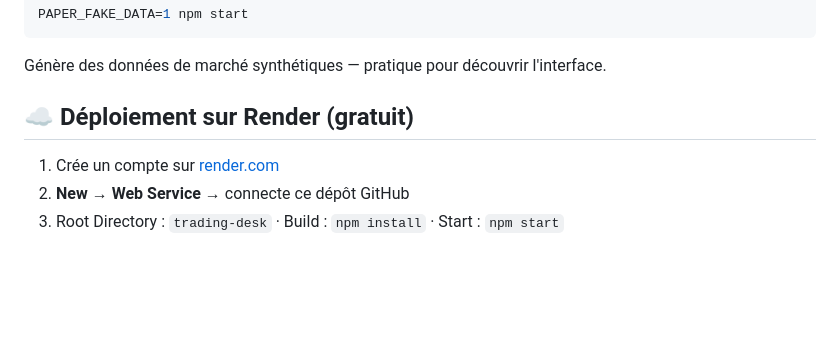
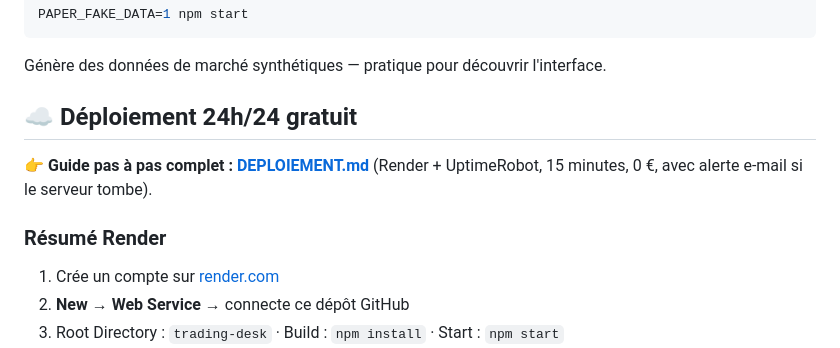
Before and after one commit to Sambot50/lingua, a Markdown page: trading-desk/README.md, the part around the change. GitHub-like rendering; blank space fills up the shorter version.

Commit message:
Guide de déploiement 24h/24 gratuit (Render + UptimeRobot)
Co-Authored-By: Claude Fable 5 <noreply@anthropic.com>
Claude-Session: https://claude.ai/code/session_01FBMmnzRuEp2ezPon7uwnKA

```diff
--- a/trading-desk/README.md
+++ b/trading-desk/README.md
@@ -48,7 +48,12 @@ PAPER_FAKE_DATA=1 npm start
 
 Génère des données de marché synthétiques — pratique pour découvrir l'interface.
 
-## ☁️ Déploiement sur Render (gratuit)
+## ☁️ Déploiement 24h/24 gratuit
+
+**👉 Guide pas à pas complet : [DEPLOIEMENT.md](DEPLOIEMENT.md)** (Render + UptimeRobot,
+15 minutes, 0 €, avec alerte e-mail si le serveur tombe).
+
+### Résumé Render
 
 1. Crée un compte sur [render.com](https://render.com)
 2. **New → Web Service** → connecte ce dépôt GitHub
```
Also changed, not shown: trading-desk/DEPLOIEMENT.md (added, +70 -0 lines).
